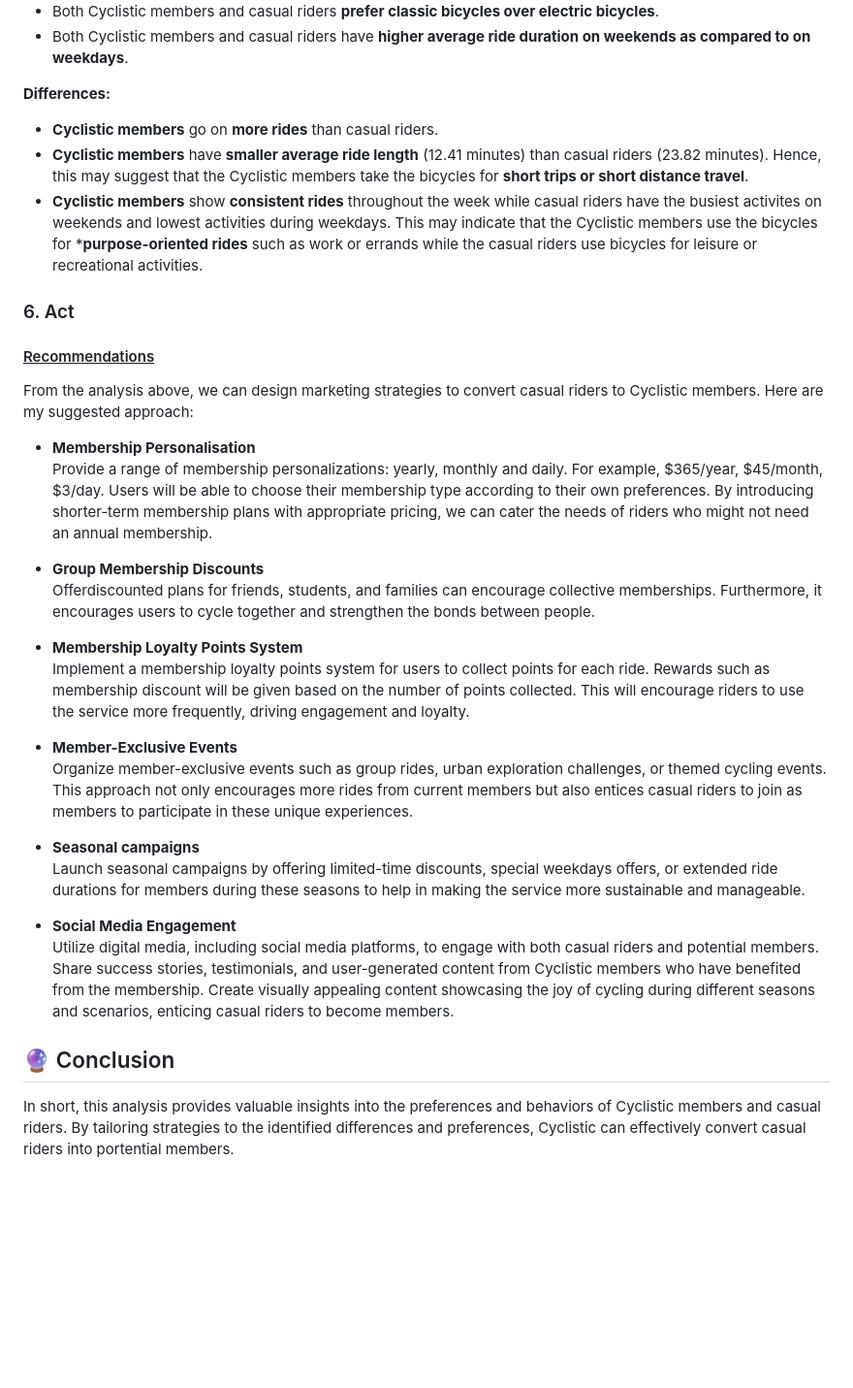
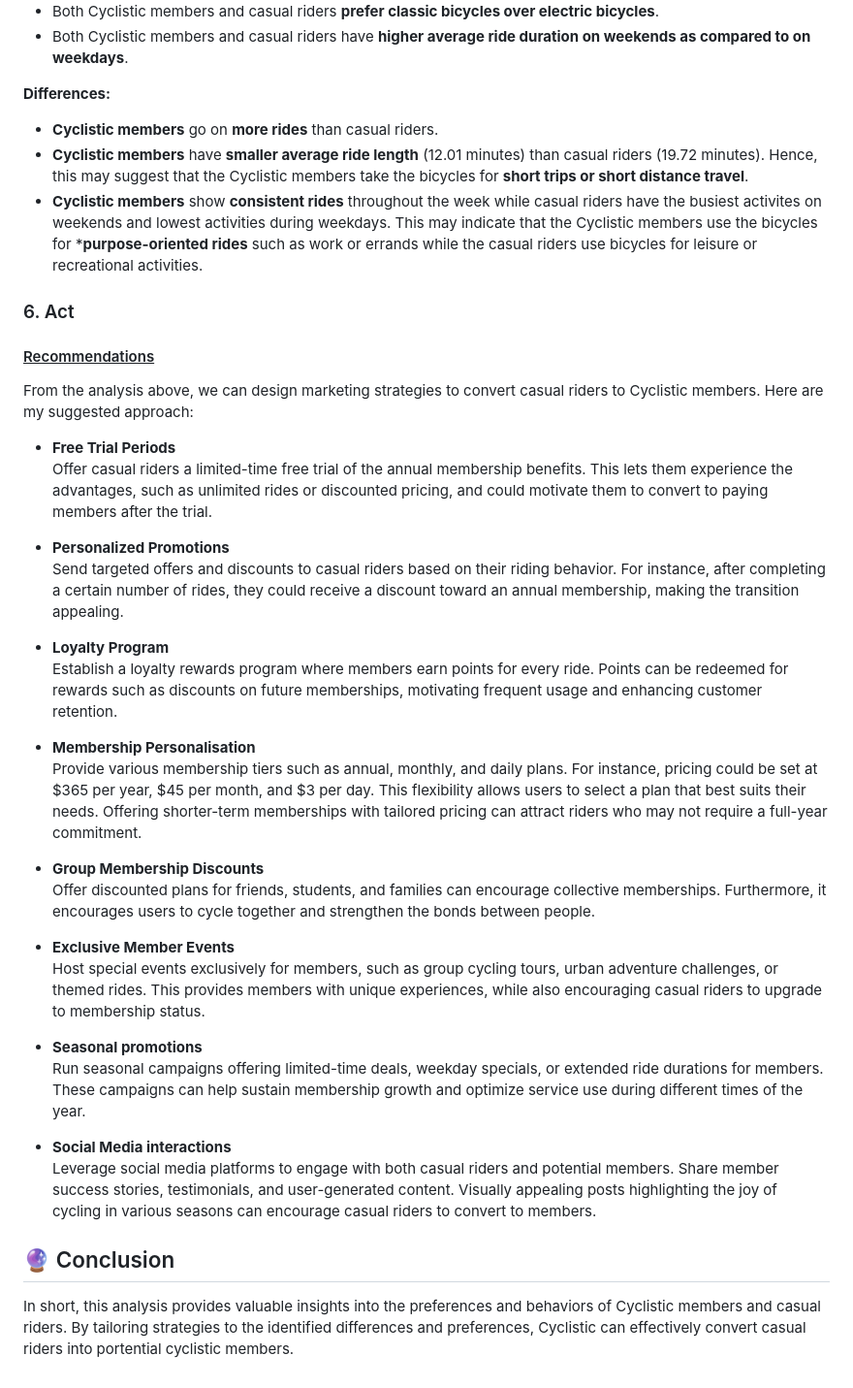
Before and after one commit to sangeetbanik/Cyclistic-EDA-Project, a Markdown page: README.md, the part around one of its changes. Shown at 97% size. Rendered like a GitHub page; blank space fills up the shorter version.

```diff
--- a/README.md
+++ b/README.md
@@ -153,31 +153,37 @@ The similiarities and differences between Cyclistic members and casual riders we
 
 **Differences:**
 - **Cyclistic members** go on **more rides** than casual riders.
-- **Cyclistic members** have **smaller average ride length** (12.41 minutes) than casual riders (23.82 minutes). Hence, this may suggest that the Cyclistic members take the bicycles for **short trips or short distance travel**.
+- **Cyclistic members** have **smaller average ride length** (12.01 minutes) than casual riders (19.72 minutes). Hence, this may suggest that the Cyclistic members take the bicycles for **short trips or short distance travel**.
 - **Cyclistic members** show **consistent rides** throughout the week while casual riders have the busiest activites on weekends and lowest activities during weekdays. This may indicate that the Cyclistic members use the bicycles for ***purpose-oriented rides** such as work or errands while the casual riders use bicycles for leisure or recreational activities.
 
 ### 6. Act
 #### <ins>Recommendations</ins>
 From the analysis above, we can design marketing strategies to convert casual riders to Cyclistic members. Here are my suggested approach:
 
+- **Free Trial Periods** <br>
+Offer casual riders a limited-time free trial of the annual membership benefits. This lets them experience the advantages, such as unlimited rides or discounted pricing, and could motivate them to convert to paying members after the trial.
+
+- **Personalized Promotions** <br>
+Send targeted offers and discounts to casual riders based on their riding behavior. For instance, after completing a certain number of rides, they could receive a discount toward an annual membership, making the transition appealing.
+
+- **Loyalty Program** <br>
+Establish a loyalty rewards program where members earn points for every ride. Points can be redeemed for rewards such as discounts on future memberships, motivating frequent usage and enhancing customer retention.
+
 - **Membership Personalisation** <br>
-Provide a range of membership personalizations: yearly, monthly and daily. For example, $365/year, $45/month, $3/day. Users will be able to choose their membership type according to their own preferences. By introducing shorter-term membership plans with appropriate pricing, we can cater the needs of riders who might not need an annual membership.
+Provide various membership tiers such as annual, monthly, and daily plans. For instance, pricing could be set at $365 per year, $45 per month, and $3 per day. This flexibility allows users to select a plan that best suits their needs. Offering shorter-term memberships with tailored pricing can attract riders who may not require a full-year commitment.
 
 - **Group Membership Discounts** <br>
-Offerdiscounted plans for friends, students, and families can encourage collective memberships. Furthermore, it encourages users to cycle together and strengthen the bonds between people.
+Offer discounted plans for friends, students, and families can encourage collective memberships. Furthermore, it encourages users to cycle together and strengthen the bonds between people.
 
-- **Membership Loyalty Points System** <br>
-Implement a membership loyalty points system for users to collect points for each ride. Rewards such as membership discount will be given based on the number of points collected. This will encourage riders to use the service more frequently, driving engagement and loyalty.
+- **Exclusive Member Events** <br>
+Host special events exclusively for members, such as group cycling tours, urban adventure challenges, or themed rides. This provides members with unique experiences, while also encouraging casual riders to upgrade to membership status.
 
-- **Member-Exclusive Events** <br>
-Organize member-exclusive events such as group rides, urban exploration challenges, or themed cycling events. This approach not only encourages more rides from current members but also entices casual riders to join as members to participate in these unique experiences.
+- **Seasonal promotions** <br>
+Run seasonal campaigns offering limited-time deals, weekday specials, or extended ride durations for members. These campaigns can help sustain membership growth and optimize service use during different times of the year.
 
-- **Seasonal campaigns** <br>
-Launch seasonal campaigns by offering limited-time discounts, special weekdays offers, or extended ride durations for members during these seasons to help in making the service more sustainable and manageable.
-
-- **Social Media Engagement** <br>
-Utilize digital media, including social media platforms, to engage with both casual riders and potential members. Share success stories, testimonials, and user-generated content from Cyclistic members who have benefited from the membership. Create visually appealing content showcasing the joy of cycling during different seasons and scenarios, enticing casual riders to become members.
+- **Social Media interactions** <br>
+Leverage social media platforms to engage with both casual riders and potential members. Share member success stories, testimonials, and user-generated content. Visually appealing posts highlighting the joy of cycling in various seasons can encourage casual riders to convert to members.
 
 
 ## 🔮 Conclusion
-In short, this analysis provides valuable insights into the preferences and behaviors of Cyclistic members and casual riders. By tailoring strategies to the identified differences and preferences, Cyclistic can effectively convert casual riders into portential members.
+In short, this analysis provides valuable insights into the preferences and behaviors of Cyclistic members and casual riders. By tailoring strategies to the identified differences and preferences, Cyclistic can effectively convert casual riders into portential cyclistic members.
```
Also changed, not shown: other parts of README.md (+2 -2 lines).
